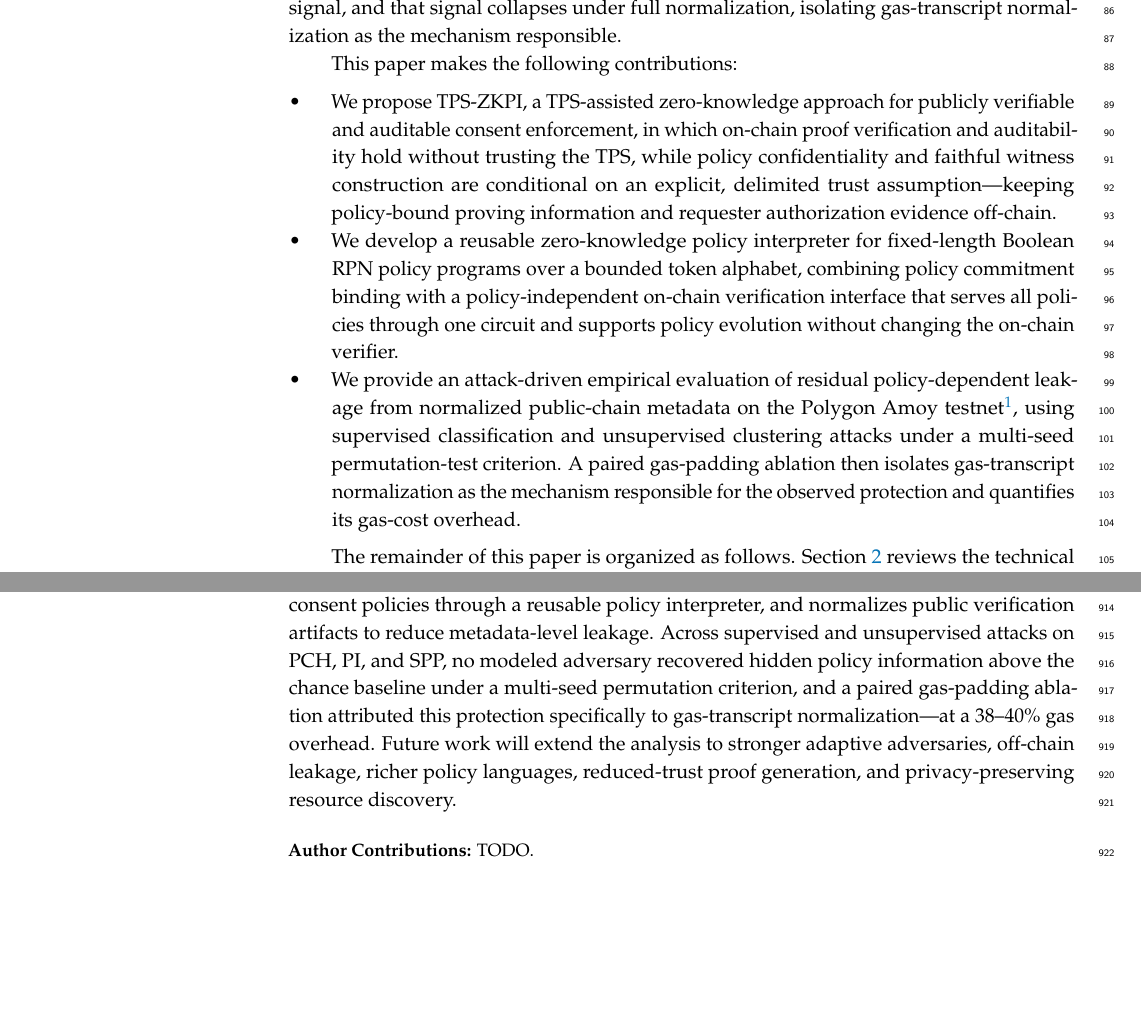
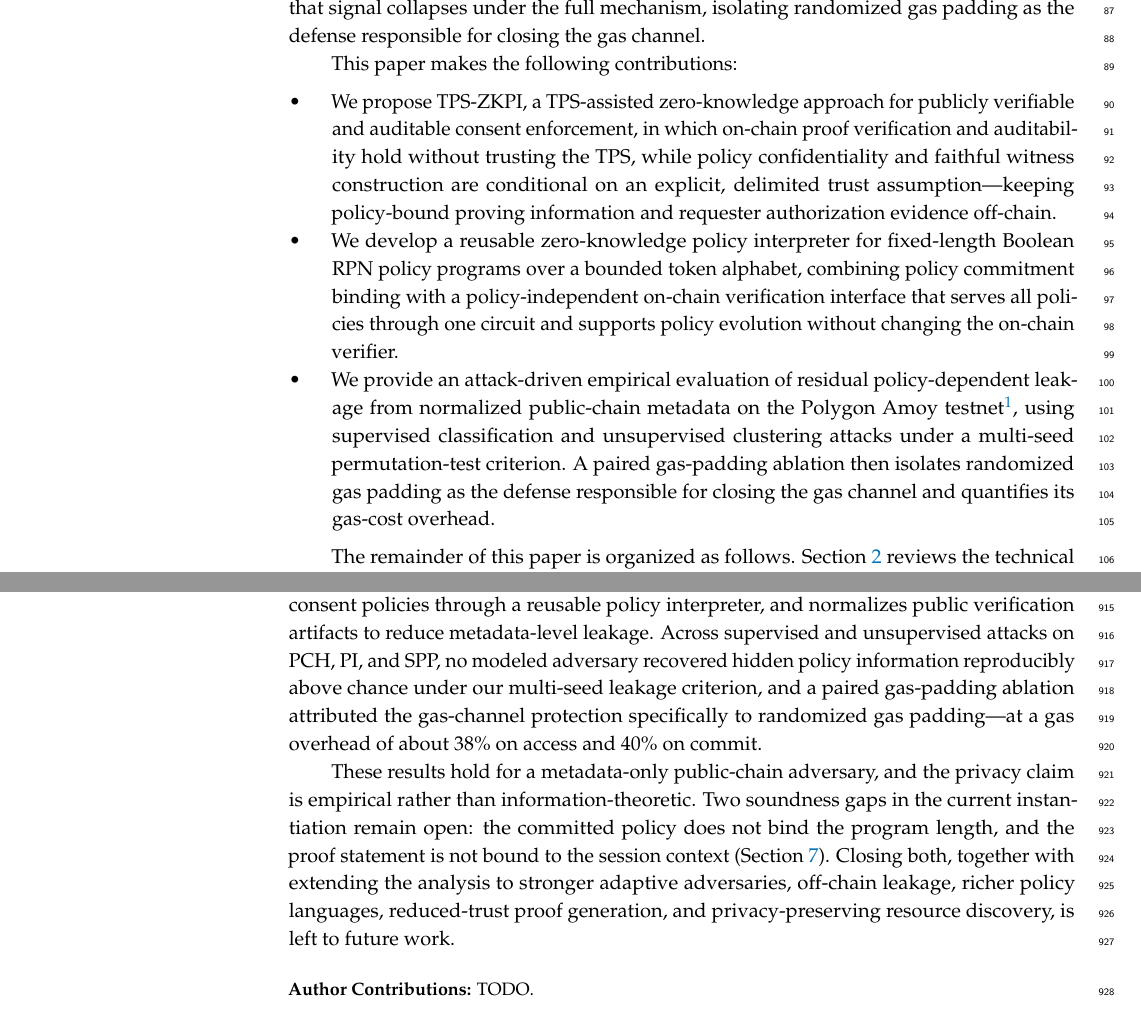
Before and after one commit to klifish/policy_privacy, a LaTeX paper (paper_mdpi/main.tex, which reads paper_mdpi/sec_conclusion.tex, paper_mdpi/sec_frontmatter.tex, paper_mdpi/sec_introduction.tex): two parts of pages 3 and 28 of 30, joined at a grey line, cut so that both start at the same text, the shorter picture padded with empty space. Compiled offline with pdfLaTeX.

Commit message:
Align abstract, intro, and conclusion with the actual leakage criterion
Three claims were repeated verbatim across the abstract, introduction,
and conclusion, and all three were wrong in the same way:

- "no attack recovers above the chance baseline" contradicts the result
  tables, where several tasks do exceed chance and the 0.55 AUC line
  (PCH ch6/ch7, PI semantic_equivalent, four SPP none-bucket contrasts).
  The criterion is reproducibility, not chance: restate as "reproducibly
  above chance under our multi-seed leakage criterion".
- The ablation was said to isolate "gas-transcript normalization", but
  B1 already carries the fixed circuit and commitment-only interface, so
  the only B1/B2 difference is randomized gas padding. Attribute the
  gas-channel protection to padding, which is what the contrast measures.
- The "38-40%" overhead range excludes both measured values (37.7% access,
  40.2% commit); state it per channel.

The conclusion also ended on results alone, with a future-work list that
did not match the one the discussion settled on. It now scopes the claim
and names the two open soundness gaps.

Co-Authored-By: Claude Fable 5 <noreply@anthropic.com>

```diff
--- a/paper_mdpi/sec_conclusion.tex
+++ b/paper_mdpi/sec_conclusion.tex
@@ -9,9 +9,16 @@ provider-defined policies to on-chain commitments, evaluates Boolean-based conse
 policies through a reusable policy interpreter, and normalizes public
 verification artifacts to reduce metadata-level leakage. Across supervised and
 unsupervised attacks on PCH, PI, and SPP, no modeled adversary recovered hidden
-policy information above the chance baseline under a multi-seed permutation
-criterion, and a paired gas-padding ablation attributed this protection
-specifically to gas-transcript normalization---at a $38$--$40\%$ gas overhead.
-Future work will extend the analysis to stronger adaptive adversaries, off-chain
-leakage, richer policy languages, reduced-trust proof generation, and privacy-preserving
-resource discovery.
+policy information reproducibly above chance under our multi-seed leakage
+criterion, and a paired gas-padding ablation attributed the gas-channel
+protection specifically to randomized gas padding---at a gas overhead of about
+$38\%$ on access and $40\%$ on commit.
+
+These results hold for a metadata-only public-chain adversary, and the privacy
+claim is empirical rather than information-theoretic. Two soundness gaps in the
+current instantiation remain open: the committed policy does not bind the program
+length, and the proof statement is not bound to the session context
+(Section~\ref{sec:discussion}). Closing both, together with extending the analysis
+to stronger adaptive adversaries, off-chain leakage, richer policy languages,
+reduced-trust proof generation, and privacy-preserving resource discovery, is left
+to future work.
--- a/paper_mdpi/sec_frontmatter.tex
+++ b/paper_mdpi/sec_frontmatter.tex
@@ -18,7 +18,7 @@
 
 % MDPI requires a single paragraph, so this abstract carries no blank lines.
 % Condensed (~200 words) from the IEEEtran version in ../paper/sec_frontmatter.tex.
-\abstract{In blockchain-based healthcare data sharing, consent policies are expected to be enforced in a verifiable and auditable manner. However, public blockchain transparency may expose sensitive policy information through on-chain representations, verification interfaces, and observable execution artifacts. Existing privacy-preserving solutions mainly protect data contents, user identities, or transaction details, but they insufficiently address the confidentiality of governing consent policies and policy-dependent leakage during enforcement. To address this gap, we propose the Trusted Proof Service-assisted Zero-Knowledge Policy Interpreter (TPS-ZKPI), which enables authorization decisions to be verified while limiting leakage about policy content, policy identity, and policy structure and parameters. Policy confidentiality is conditional on an explicit off-chain trust boundary: the TPS must keep plaintext policy information and requester authorization evidence secret. To reduce policy-dependent leakage through public verification artifacts, TPS-ZKPI combines fixed-length policy encoding, a reusable zero-knowledge policy interpreter, commitment-based policy binding, and public-chain transcript normalization. We evaluate TPS-ZKPI against metadata-only adversaries that observe public-chain artifacts and conduct inference attacks on these three leakage targets. The results show that under a multi-seed permutation-test criterion, no modeled supervised or unsupervised attack recovers hidden policy information above the random guessing baseline, and a paired gas-padding ablation attributes this protection specifically to gas-transcript normalization at a $38$--$40\%$ gas overhead.}
+\abstract{In blockchain-based healthcare data sharing, consent policies are expected to be enforced in a verifiable and auditable manner. However, public blockchain transparency may expose sensitive policy information through on-chain representations, verification interfaces, and observable execution artifacts. Existing privacy-preserving solutions mainly protect data contents, user identities, or transaction details, but they insufficiently address the confidentiality of governing consent policies and policy-dependent leakage during enforcement. To address this gap, we propose the Trusted Proof Service-assisted Zero-Knowledge Policy Interpreter (TPS-ZKPI), which enables authorization decisions to be verified while limiting leakage about policy content, policy identity, and policy structure and parameters. Policy confidentiality is conditional on an explicit off-chain trust boundary: the TPS must keep plaintext policy information and requester authorization evidence secret. To reduce policy-dependent leakage through public verification artifacts, TPS-ZKPI combines fixed-length policy encoding, a reusable zero-knowledge policy interpreter, commitment-based policy binding, and public-chain transcript normalization. We evaluate TPS-ZKPI against metadata-only adversaries that observe public-chain artifacts and conduct inference attacks on these three leakage targets. The results show that no modeled supervised or unsupervised attack recovers hidden policy information reproducibly above chance under a multi-seed leakage criterion, and a paired gas-padding ablation attributes the gas-channel protection specifically to randomized gas padding, at a gas overhead of about $38\%$ on access and $40\%$ on commit.}
 
 % MDPI keywords are semicolon-separated.
 \keyword{blockchain; policy privacy; data use ontology; healthcare data sharing}
--- a/paper_mdpi/sec_introduction.tex
+++ b/paper_mdpi/sec_introduction.tex
@@ -36,8 +36,8 @@ Fourth, it applies observability-aware transcript normalization to reduce policy
 We evaluate TPS-ZKPI using attack-driven empirical analysis under a metadata-only threat model.
 The evaluation operationalizes policy privacy through three objectives: Policy Content Hiding (PCH), Policy Indistinguishability (PI), and Structure and Parameter Privacy (SPP).
 Supervised and unsupervised attacks test whether observable public-chain artifacts allow adversaries to recover hidden policy content, distinguish otherwise-equivalent policies, or infer structural and parameter properties.
-The results show that, after transcript normalization, no modeled attack recovers hidden policy information above the chance baseline under a multi-seed permutation-test criterion.
-A paired ablation serves as a positive control: when gas padding is removed, the same attackers recover policy-dependent signal, and that signal collapses under full normalization, isolating gas-transcript normalization as the mechanism responsible.
+The results show that, after transcript normalization, no modeled attack recovers hidden policy information reproducibly above chance under a multi-seed leakage criterion.
+A paired ablation serves as a positive control: when gas padding is removed, the same attackers recover policy-dependent signal, and that signal collapses under the full mechanism, isolating randomized gas padding as the defense responsible for closing the gas channel.
 
 This paper makes the following contributions:
 
@@ -60,8 +60,8 @@ This paper makes the following contributions:
 	      testnet\footnote{\url{https://amoy.polygonscan.com}}, using
 	      supervised classification and unsupervised clustering attacks under a multi-seed
 	      permutation-test criterion. A paired gas-padding ablation then isolates
-	      gas-transcript normalization as the mechanism responsible for the observed
-	      protection and quantifies its gas-cost overhead.
+	      randomized gas padding as the defense responsible for closing the gas
+	      channel and quantifies its gas-cost overhead.
 \end{itemize}
 
 The remainder of this paper is organized as follows.
```
Also changed, not shown: paper_mdpi/main.pdf.
